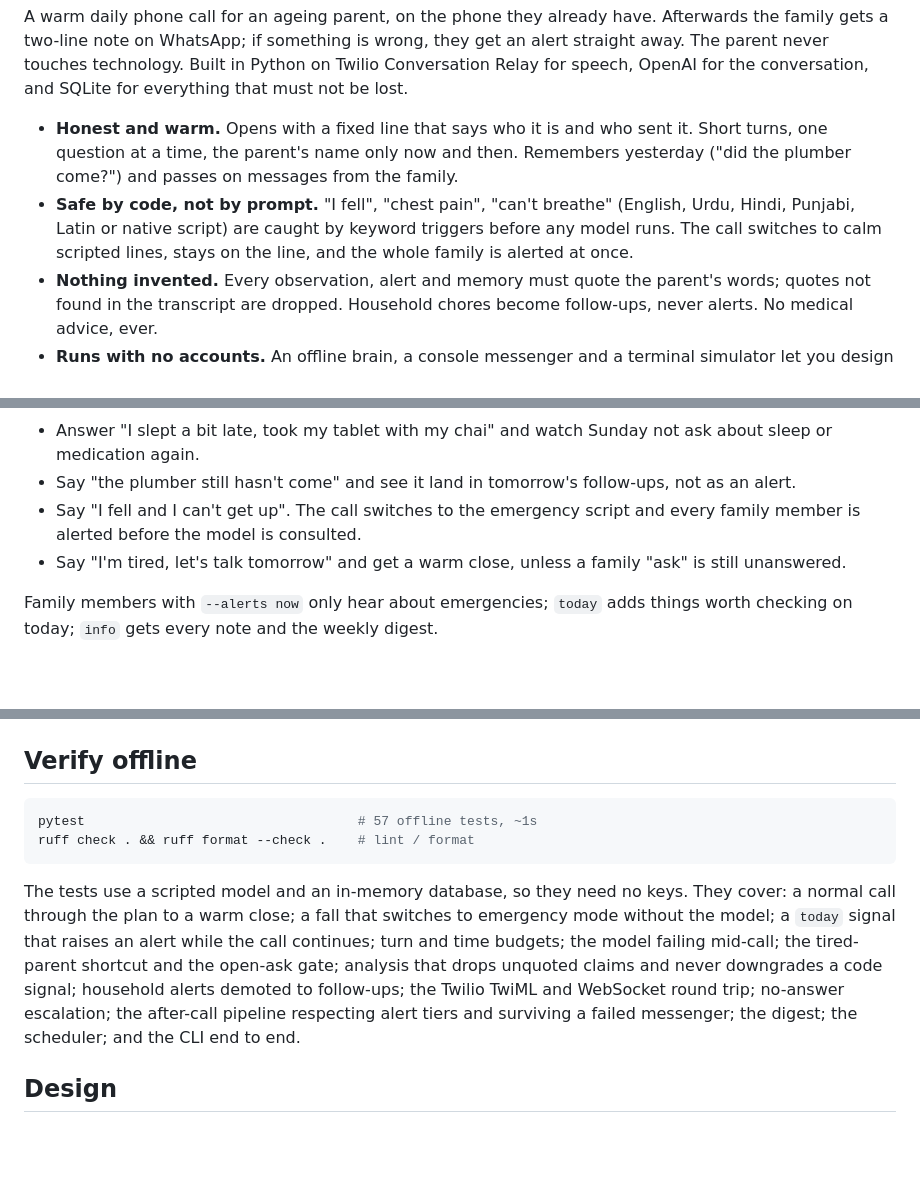
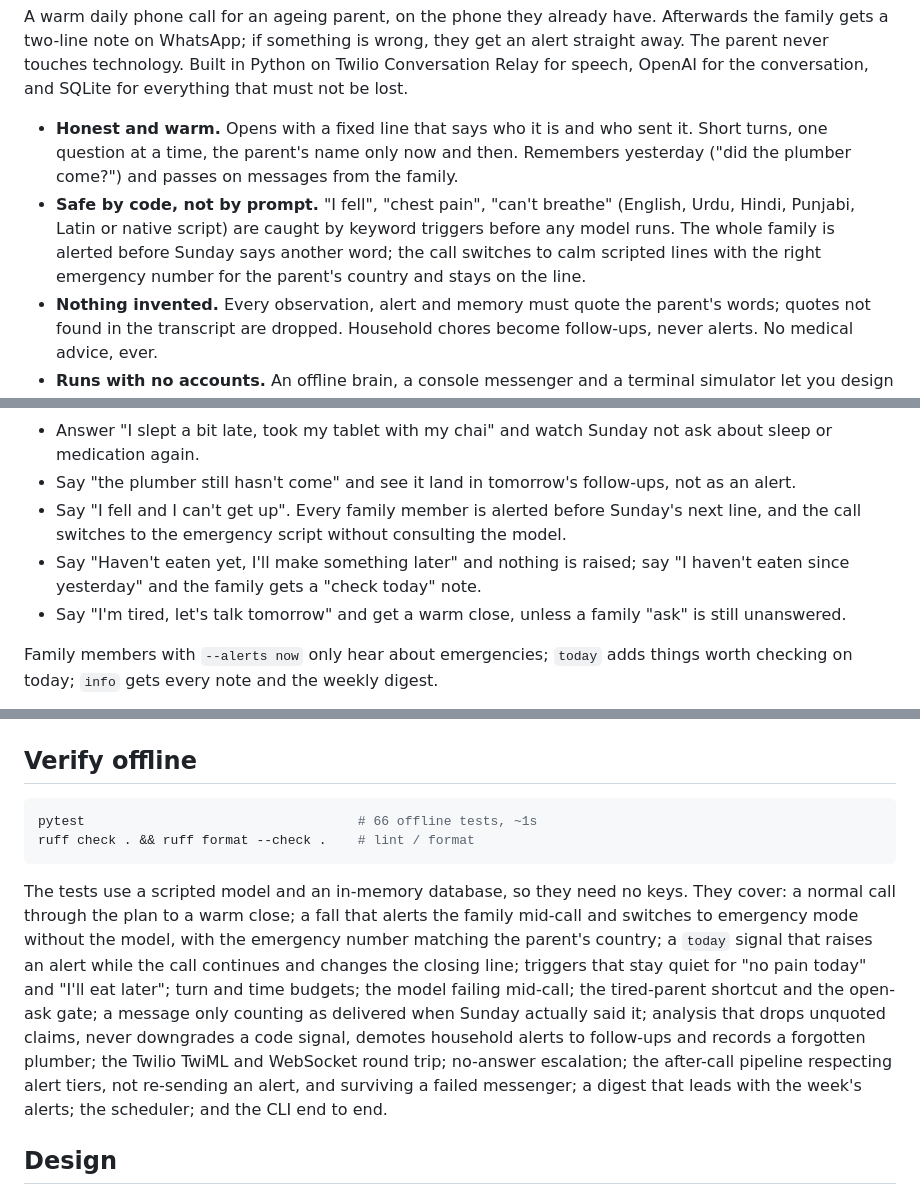
Before and after one commit to Daniyal-Murtaza/agealth, a Markdown page: README.md, 3 parts joined by grey strips. Rendered like a GitHub page; blank space fills up the shorter version.

Commit message:
docs: Describe mid-call alerting and the second live pass

````diff
--- a/README.md
+++ b/README.md
@@ -7,7 +7,7 @@ Python on Twilio Conversation Relay for speech, OpenAI for the conversation,
 and SQLite for everything that must not be lost.
 
 - **Honest and warm.** Opens with a fixed line that says who it is and who sent it. Short turns, one question at a time, the parent's name only now and then. Remembers yesterday ("did the plumber come?") and passes on messages from the family.
-- **Safe by code, not by prompt.** "I fell", "chest pain", "can't breathe" (English, Urdu, Hindi, Punjabi, Latin or native script) are caught by keyword triggers before any model runs. The call switches to calm scripted lines, stays on the line, and the whole family is alerted at once.
+- **Safe by code, not by prompt.** "I fell", "chest pain", "can't breathe" (English, Urdu, Hindi, Punjabi, Latin or native script) are caught by keyword triggers before any model runs. The whole family is alerted before Sunday says another word; the call switches to calm scripted lines with the right emergency number for the parent's country and stays on the line.
 - **Nothing invented.** Every observation, alert and memory must quote the parent's words; quotes not found in the transcript are dropped. Household chores become follow-ups, never alerts. No medical advice, ever.
 - **Runs with no accounts.** An offline brain, a console messenger and a terminal simulator let you design the conversation before paying for anything.
 - **Degrades politely.** If the model is down the call ends with a kind line and the transcript is kept. Two missed calls raise a note; three raise an alert.
@@ -75,7 +75,8 @@ Things to try in the simulator:
 
 - Answer "I slept a bit late, took my tablet with my chai" and watch Sunday not ask about sleep or medication again.
 - Say "the plumber still hasn't come" and see it land in tomorrow's follow-ups, not as an alert.
-- Say "I fell and I can't get up". The call switches to the emergency script and every family member is alerted before the model is consulted.
+- Say "I fell and I can't get up". Every family member is alerted before Sunday's next line, and the call switches to the emergency script without consulting the model.
+- Say "Haven't eaten yet, I'll make something later" and nothing is raised; say "I haven't eaten since yesterday" and the family gets a "check today" note.
 - Say "I'm tired, let's talk tomorrow" and get a warm close, unless a family "ask" is still unanswered.
 
 Family members with `--alerts now` only hear about emergencies; `today` adds
@@ -119,19 +120,23 @@ Sunday is staying on the line with them. Please call them or go now.
 ## Verify offline
 
 ```bash
-pytest                                   # 57 offline tests, ~1s
+pytest                                   # 66 offline tests, ~1s
 ruff check . && ruff format --check .    # lint / format
 ```
 
 The tests use a scripted model and an in-memory database, so they need no
 keys. They cover: a normal call through the plan to a warm close; a fall that
-switches to emergency mode without the model; a `today` signal that raises an
-alert while the call continues; turn and time budgets; the model failing
-mid-call; the tired-parent shortcut and the open-ask gate; analysis that drops
-unquoted claims and never downgrades a code signal; household alerts demoted
-to follow-ups; the Twilio TwiML and WebSocket round trip; no-answer
-escalation; the after-call pipeline respecting alert tiers and surviving a
-failed messenger; the digest; the scheduler; and the CLI end to end.
+alerts the family mid-call and switches to emergency mode without the model,
+with the emergency number matching the parent's country; a `today` signal that
+raises an alert while the call continues and changes the closing line; triggers
+that stay quiet for "no pain today" and "I'll eat later"; turn and time budgets;
+the model failing mid-call; the tired-parent shortcut and the open-ask gate; a
+message only counting as delivered when Sunday actually said it; analysis that
+drops unquoted claims, never downgrades a code signal, demotes household alerts
+to follow-ups and records a forgotten plumber; the Twilio TwiML and WebSocket
+round trip; no-answer escalation; the after-call pipeline respecting alert
+tiers, not re-sending an alert, and surviving a failed messenger; a digest that
+leads with the week's alerts; the scheduler; and the CLI end to end.
 
 ## Design
 
````
Also changed, not shown: ARCHITECTURE.md (+17 -11 lines).
